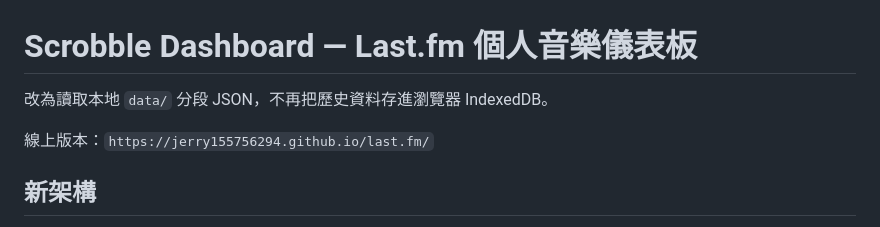
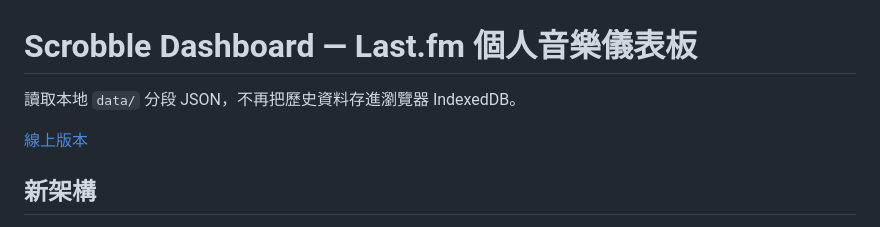
Before and after one commit to jerry155756294/last.fm, a Markdown page: README.md, the part around the change. Drawn GitHub-style.

```diff
--- a/README.md
+++ b/README.md
@@ -1,8 +1,8 @@
 # Scrobble Dashboard — Last.fm 個人音樂儀表板
 
-改為讀取本地 `data/` 分段 JSON，不再把歷史資料存進瀏覽器 IndexedDB。
+讀取本地 `data/` 分段 JSON，不再把歷史資料存進瀏覽器 IndexedDB。
 
-線上版本：`https://jerry155756294.github.io/last.fm/`
+[線上版本](https://jerry155756294.github.io/last.fm/)
 
 ## 新架構
 
```
